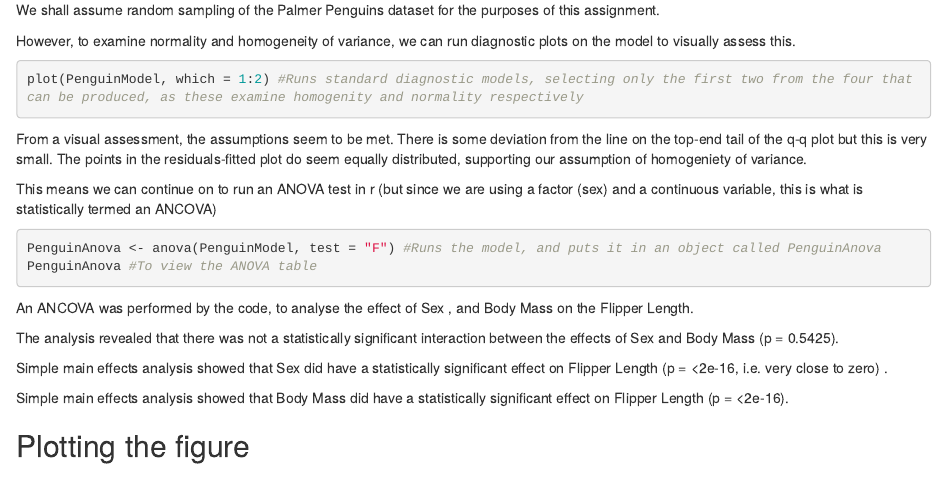
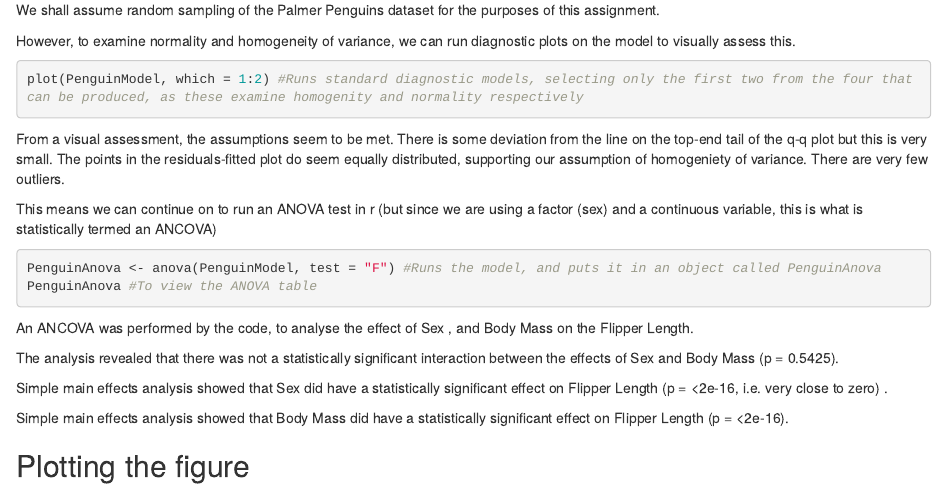
Before and after one commit to x579/Assignment, an R Markdown document (penguins_assignment.rmd): the page in a window 1100 px wide, from 1560 px down. Rendered offline with R 4.5, knitr and Pandoc, with nearby package versions; the code chunks are not run, so their results and figures are left out.

Commit message:
Update penguins_assignment.rmd

```diff
--- a/penguins_assignment.rmd
+++ b/penguins_assignment.rmd
@@ -109,7 +109,7 @@ plot(PenguinModel, which = 1:2) #Runs standard diagnostic models, selecting only
 From a visual assessment, the assumptions seem to be met. There is some
 deviation from the line on the top-end tail of the q-q plot but this is very small.
 The points in the residuals-fitted plot do seem equally distributed, supporting
-our assumption of homogeniety of variance.
+our assumption of homogeniety of variance. There are very few outliers.
 
 This means we can continue on to run an ANOVA test in r (but since we are using
 a factor (sex) and a continuous variable, this is what is statistically termed
```
